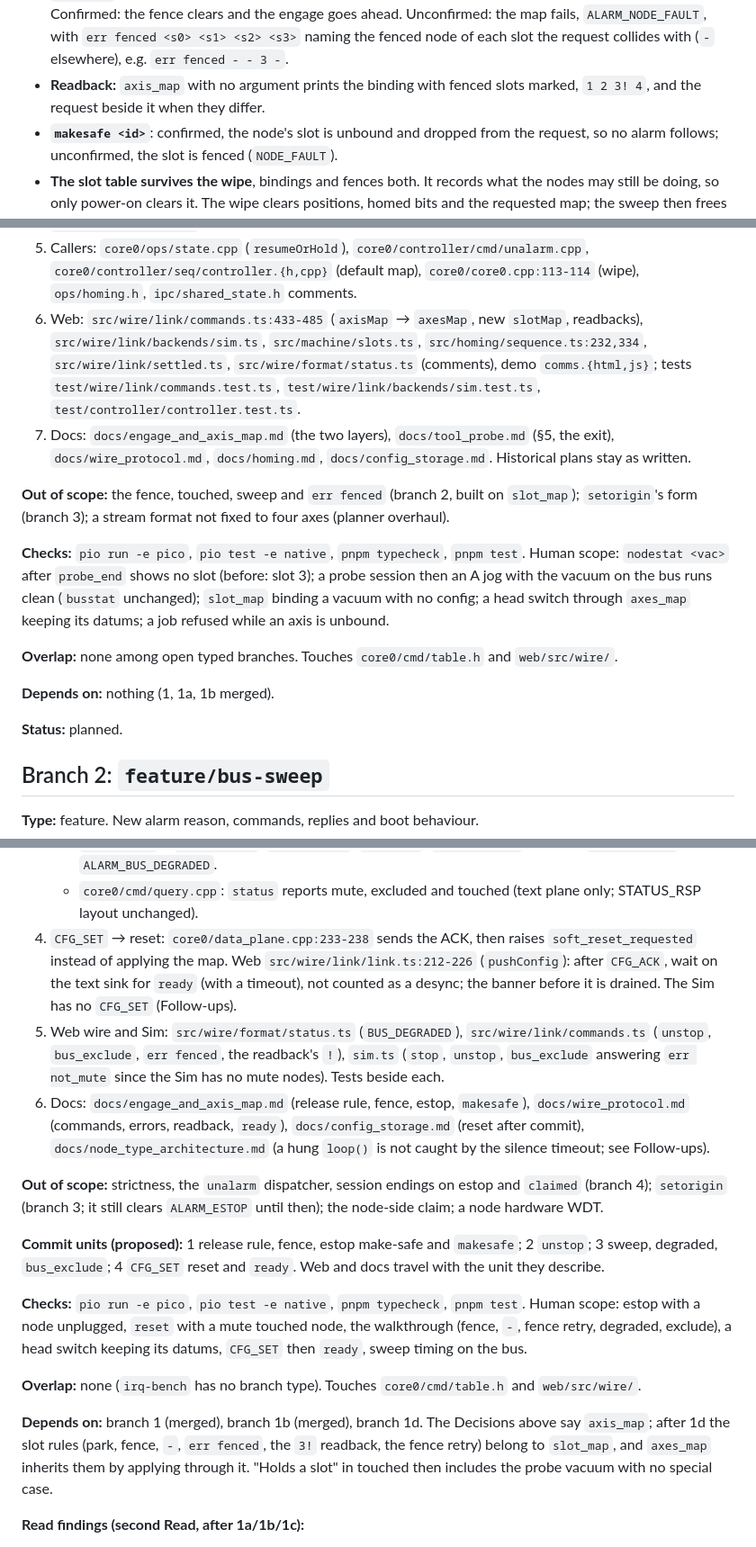
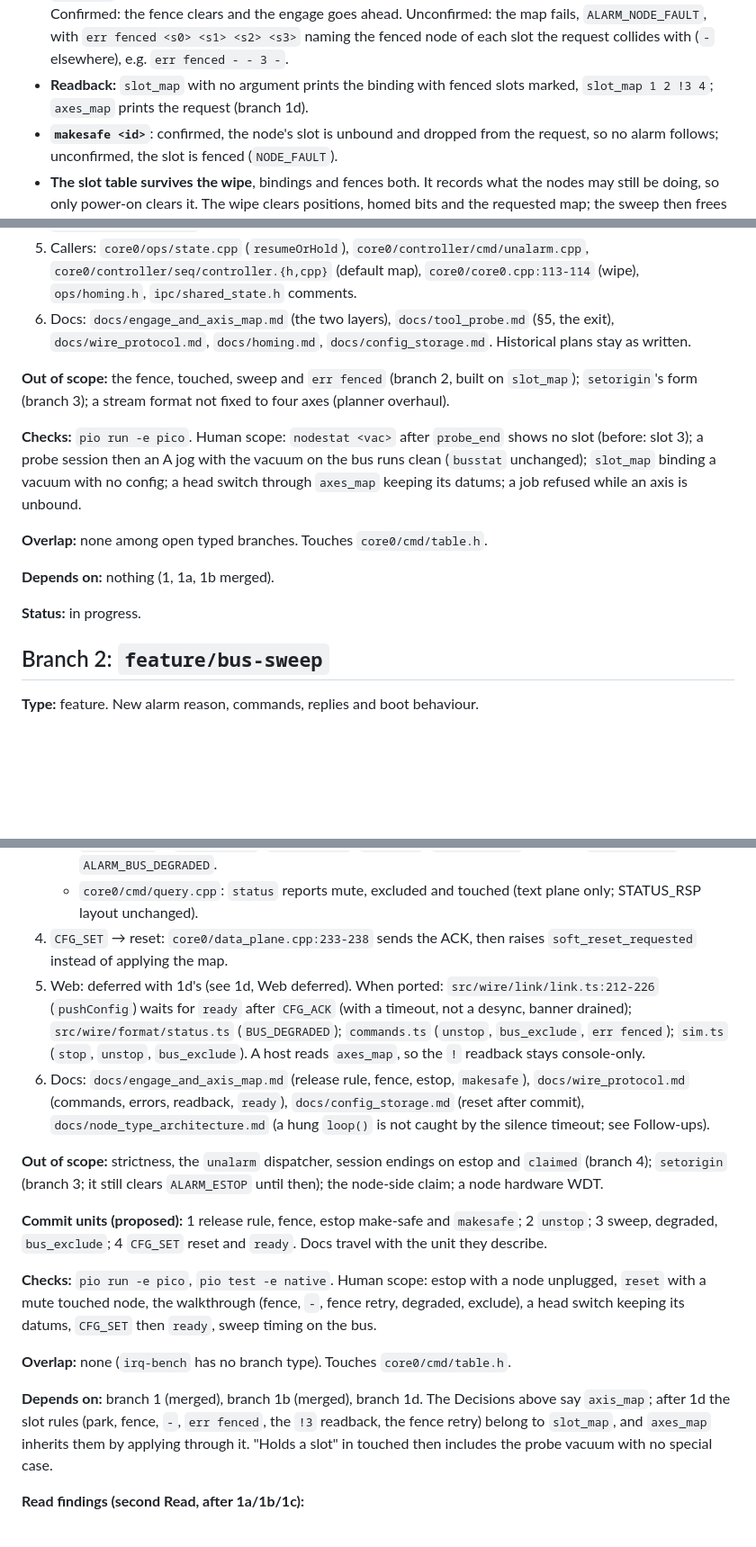
Before and after one commit to ssnjr2002/Urumi-Fw, a Markdown page: docs/plans/state-handling.md, 3 parts joined by grey strips. Shown at 90% size. Drawn GitHub-style; blank space fills up the shorter version.

```diff
--- a/docs/plans/state-handling.md
+++ b/docs/plans/state-handling.md
@@ -108,8 +108,9 @@ the states mean, how each is entered, and how each is left.
   ahead. Unconfirmed: the map fails, `ALARM_NODE_FAULT`, with
   `err fenced <s0> <s1> <s2> <s3>` naming the fenced node of each slot the
   request collides with (`-` elsewhere), e.g. `err fenced - - 3 -`.
-* **Readback:** `axis_map` with no argument prints the binding with fenced
-  slots marked, `1 2 3! 4`, and the request beside it when they differ.
+* **Readback:** `slot_map` with no argument prints the binding with fenced
+  slots marked, `slot_map 1 2 !3 4`; `axes_map` prints the request (branch
+  1d).
 * **`makesafe <id>`**: confirmed, the node's slot is unbound and dropped from
   the request, so no alarm follows; unconfirmed, the slot is fenced
   (`NODE_FAULT`).
@@ -674,13 +717,7 @@ The stream stays `dx dy dz da` into slots 0..3: axis k is slot k.
    `core0/controller/cmd/unalarm.cpp`, `core0/controller/seq/controller.{h,cpp}`
    (default map), `core0/core0.cpp:113-114` (wipe), `ops/homing.h`,
    `ipc/shared_state.h` comments.
-6. Web: `src/wire/link/commands.ts:433-485` (`axisMap` → `axesMap`, new
-   `slotMap`, readbacks), `src/wire/link/backends/sim.ts`,
-   `src/machine/slots.ts`, `src/homing/sequence.ts:232,334`,
-   `src/wire/link/settled.ts`, `src/wire/format/status.ts` (comments), demo
-   `comms.{html,js}`; tests `test/wire/link/commands.test.ts`,
-   `test/wire/link/backends/sim.test.ts`, `test/controller/controller.test.ts`.
-7. Docs: `docs/engage_and_axis_map.md` (the two layers), `docs/tool_probe.md`
+6. Docs: `docs/engage_and_axis_map.md` (the two layers), `docs/tool_probe.md`
    (§5, the exit), `docs/wire_protocol.md`, `docs/homing.md`,
    `docs/config_storage.md`. Historical plans stay as written.
 
@@ -688,19 +725,17 @@ The stream stays `dx dy dz da` into slots 0..3: axis k is slot k.
 on `slot_map`); `setorigin`'s form (branch 3); a stream format not fixed to
 four axes (planner overhaul).
 
-**Checks:** `pio run -e pico`, `pio test -e native`, `pnpm typecheck`,
-`pnpm test`. Human scope: `nodestat <vac>` after `probe_end` shows no slot
+**Checks:** `pio run -e pico`. Human scope: `nodestat <vac>` after `probe_end` shows no slot
 (before: slot 3); a probe session then an A jog with the vacuum on the bus
 runs clean (`busstat` unchanged); `slot_map` binding a vacuum with no config;
 a head switch through `axes_map` keeping its datums; a job refused while an
 axis is unbound.
 
-**Overlap:** none among open typed branches. Touches `core0/cmd/table.h` and
-`web/src/wire/`.
+**Overlap:** none among open typed branches. Touches `core0/cmd/table.h`.
 
 **Depends on:** nothing (1, 1a, 1b merged).
 
-**Status:** planned.
+**Status:** in progress.
 
 ## Branch 2: `feature/bus-sweep`
 
@@ -772,14 +807,13 @@ confirmation: the fence" and "Estop", except strictness and session endings
    * `core0/cmd/query.cpp`: `status` reports mute, excluded and touched (text
      plane only; STATUS_RSP layout unchanged).
 4. `CFG_SET` → reset: `core0/data_plane.cpp:233-238` sends the ACK, then
-   raises `soft_reset_requested` instead of applying the map. Web
-   `src/wire/link/link.ts:212-226` (`pushConfig`): after `CFG_ACK`, wait on
-   the text sink for `ready` (with a timeout), not counted as a desync; the
-   banner before it is drained. The Sim has no `CFG_SET` (Follow-ups).
-5. Web wire and Sim: `src/wire/format/status.ts` (`BUS_DEGRADED`),
-   `src/wire/link/commands.ts` (`unstop`, `bus_exclude`, `err fenced`, the
-   readback's `!`), `sim.ts` (`stop`, `unstop`, `bus_exclude` answering
-   `err not_mute` since the Sim has no mute nodes). Tests beside each.
+   raises `soft_reset_requested` instead of applying the map.
+5. Web: deferred with 1d's (see 1d, Web deferred). When ported:
+   `src/wire/link/link.ts:212-226` (`pushConfig`) waits for `ready` after
+   `CFG_ACK` (with a timeout, not a desync, banner drained);
+   `src/wire/format/status.ts` (`BUS_DEGRADED`); `commands.ts` (`unstop`,
+   `bus_exclude`, `err fenced`); `sim.ts` (`stop`, `unstop`, `bus_exclude`).
+   A host reads `axes_map`, so the `!` readback stays console-only.
 6. Docs: `docs/engage_and_axis_map.md` (release rule, fence, estop,
    `makesafe`), `docs/wire_protocol.md` (commands, errors, readback, `ready`),
    `docs/config_storage.md` (reset after commit),
@@ -792,20 +826,20 @@ estop and `claimed` (branch 4); `setorigin` (branch 3; it still clears
 
 **Commit units (proposed):** 1 release rule, fence, estop make-safe and
 `makesafe`; 2 `unstop`; 3 sweep, degraded, `bus_exclude`; 4 `CFG_SET` reset
-and `ready`. Web and docs travel with the unit they describe.
+and `ready`. Docs travel with the unit they describe.
 
-**Checks:** `pio run -e pico`, `pio test -e native`, `pnpm typecheck`,
-`pnpm test`. Human scope: estop with a node unplugged, `reset` with a mute
+**Checks:** `pio run -e pico`, `pio test -e native`. Human scope: estop with
+a node unplugged, `reset` with a mute
 touched node, the walkthrough (fence, `-`, fence retry, degraded, exclude), a
 head switch keeping its datums, `CFG_SET` then `ready`, sweep timing on the
 bus.
 
 **Overlap:** none (`irq-bench` has no branch type). Touches
-`core0/cmd/table.h` and `web/src/wire/`.
+`core0/cmd/table.h`.
 
 **Depends on:** branch 1 (merged), branch 1b (merged), branch 1d. The
 Decisions above say `axis_map`; after 1d the slot rules (park, fence, `-`,
-`err fenced`, the `3!` readback, the fence retry) belong to `slot_map`, and
+`err fenced`, the `!3` readback, the fence retry) belong to `slot_map`, and
 `axes_map` inherits them by applying through it. "Holds a slot" in touched
 then includes the probe vacuum with no special case.
 
```
Also changed, not shown: other parts of docs/plans/state-handling.md (+51 -9 lines).
